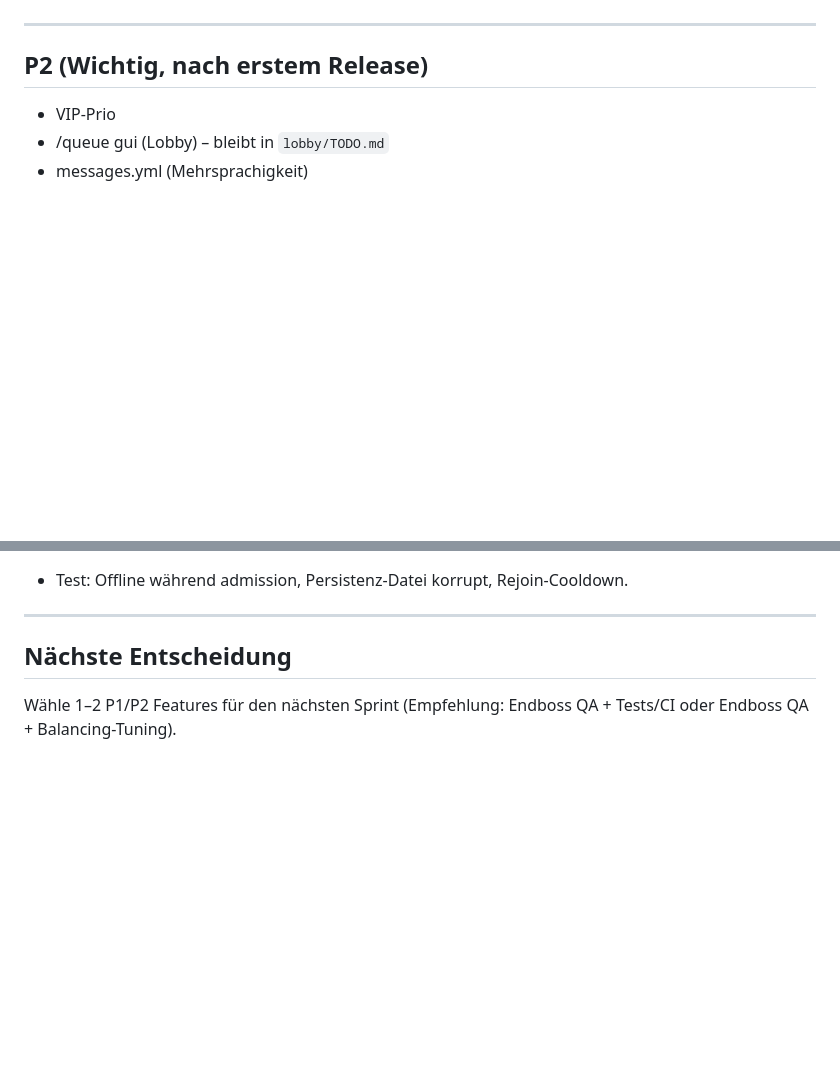
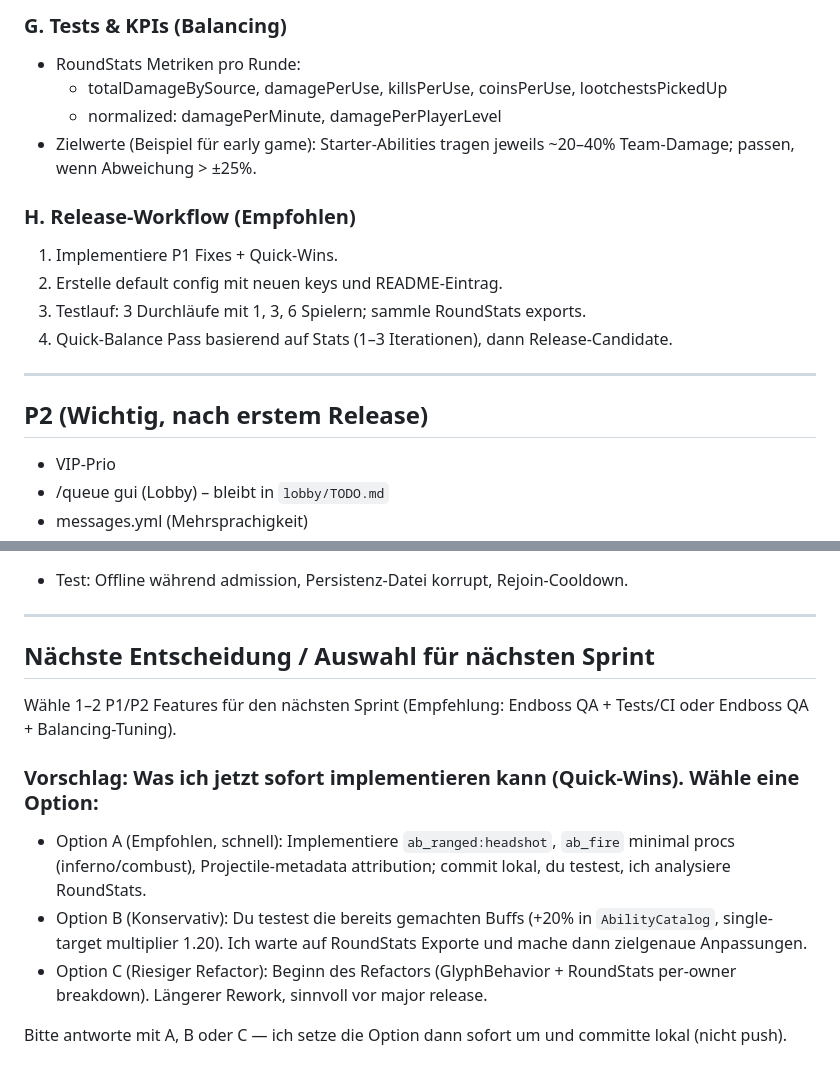
Before and after one commit to bySenom/Minecraft-Survivors, a Markdown page: TODO.md, 2 parts joined by grey strips. Drawn GitHub-style; blank space fills up the shorter version.

Commit message:
TODO: add abilities/glyphs roadmap quick-wins config keys and release workflow

```diff
--- a/TODO.md
+++ b/TODO.md
@@ -51,3 +100,16 @@ Diese Tasks müssen vor Release adressiert werden.
+### G. Tests & KPIs (Balancing)
+- RoundStats Metriken pro Runde:
+  - totalDamageBySource, damagePerUse, killsPerUse, coinsPerUse, lootchestsPickedUp
+  - normalized: damagePerMinute, damagePerPlayerLevel
+- Zielwerte (Beispiel für early game): Starter‑Abilities tragen jeweils ~20–40% Team‑Damage; passen, wenn Abweichung > ±25%.
+
+### H. Release‑Workflow (Empfohlen)
+1. Implementiere P1 Fixes + Quick‑Wins.
+2. Erstelle default config mit neuen keys und README‑Eintrag.
+3. Testlauf: 3 Durchläufe mit 1, 3, 6 Spielern; sammle RoundStats exports.
+4. Quick‑Balance Pass basierend auf Stats (1–3 Iterationen), dann Release‑Candidate.
+
+
 ---
 
 ## P2 (Wichtig, nach erstem Release)
@@ -81,5 +143,12 @@ Diese Tasks müssen vor Release adressiert werden.
 
 ---
 
-## Nächste Entscheidung
+## Nächste Entscheidung / Auswahl für nächsten Sprint
 Wähle 1–2 P1/P2 Features für den nächsten Sprint (Empfehlung: Endboss QA + Tests/CI oder Endboss QA + Balancing-Tuning).
+
+### Vorschlag: Was ich jetzt sofort implementieren kann (Quick‑Wins). Wähle eine Option:
+- Option A (Empfohlen, schnell): Implementiere `ab_ranged:headshot`, `ab_fire` minimal procs (inferno/combust), Projectile‑metadata attribution; commit lokal, du testest, ich analysiere RoundStats.
+- Option B (Konservativ): Du testest die bereits gemachten Buffs (+20% in `AbilityCatalog`, single-target multiplier 1.20). Ich warte auf RoundStats Exporte und mache dann zielgenaue Anpassungen.
+- Option C (Riesiger Refactor): Beginn des Refactors (GlyphBehavior + RoundStats per‑owner breakdown). Längerer Rework, sinnvoll vor major release.
+
+Bitte antworte mit A, B oder C — ich setze die Option dann sofort um und committe lokal (nicht push).
```
Also changed, not shown: other parts of TODO.md (+49 -0 lines).
